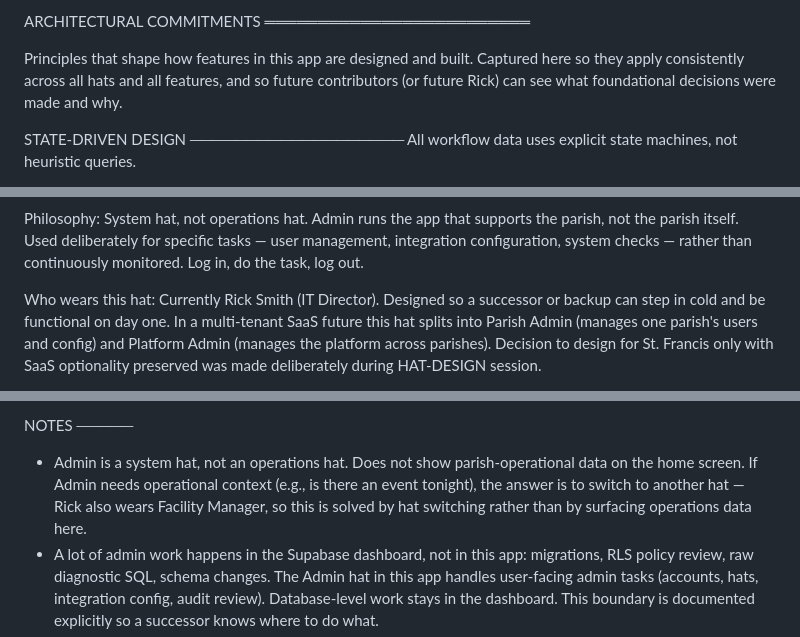
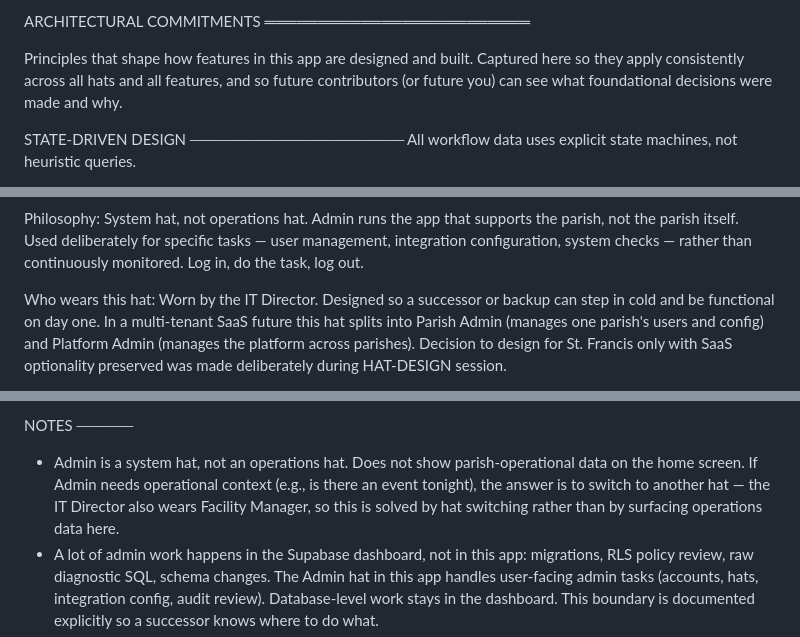
Before and after one commit to rsmithsfds-4979/st-francis-facilities, a Markdown page: supabase/HAT-DESIGN.md, 3 parts joined by grey strips. Drawn GitHub-style.

Commit message:
Standardize on role-based naming throughout HAT-DESIGN.md
Co-Authored-By: Claude Opus 4.7 (1M context) <noreply@anthropic.com>

```diff
--- a/supabase/HAT-DESIGN.md
+++ b/supabase/HAT-DESIGN.md
@@ -17,7 +17,7 @@ ARCHITECTURAL COMMITMENTS
 
 Principles that shape how features in this app are designed and built.
 Captured here so they apply consistently across all hats and all features,
-and so future contributors (or future Rick) can see what foundational
+and so future contributors (or future you) can see what foundational
 decisions were made and why.
 
 STATE-DRIVEN DESIGN
@@ -296,7 +296,7 @@ specific tasks — user management, integration configuration, system
 checks — rather than continuously monitored. Log in, do the task, log
 out.
 
-Who wears this hat: Currently Rick Smith (IT Director). Designed so a
+Who wears this hat: Worn by the IT Director. Designed so a
 successor or backup can step in cold and be functional on day one. In a
 multi-tenant SaaS future this hat splits into Parish Admin (manages one
 parish's users and config) and Platform Admin (manages the platform
@@ -351,8 +351,8 @@ NOTES
 - Admin is a system hat, not an operations hat. Does not show
   parish-operational data on the home screen. If Admin needs operational
   context (e.g., is there an event tonight), the answer is to switch to
-  another hat — Rick also wears Facility Manager, so this is solved by
-  hat switching rather than by surfacing operations data here.
+  another hat — the IT Director also wears Facility Manager, so this is
+  solved by hat switching rather than by surfacing operations data here.
 - A lot of admin work happens in the Supabase dashboard, not in this app:
   migrations, RLS policy review, raw diagnostic SQL, schema changes. The
   Admin hat in this app handles user-facing admin tasks (accounts, hats,
```
